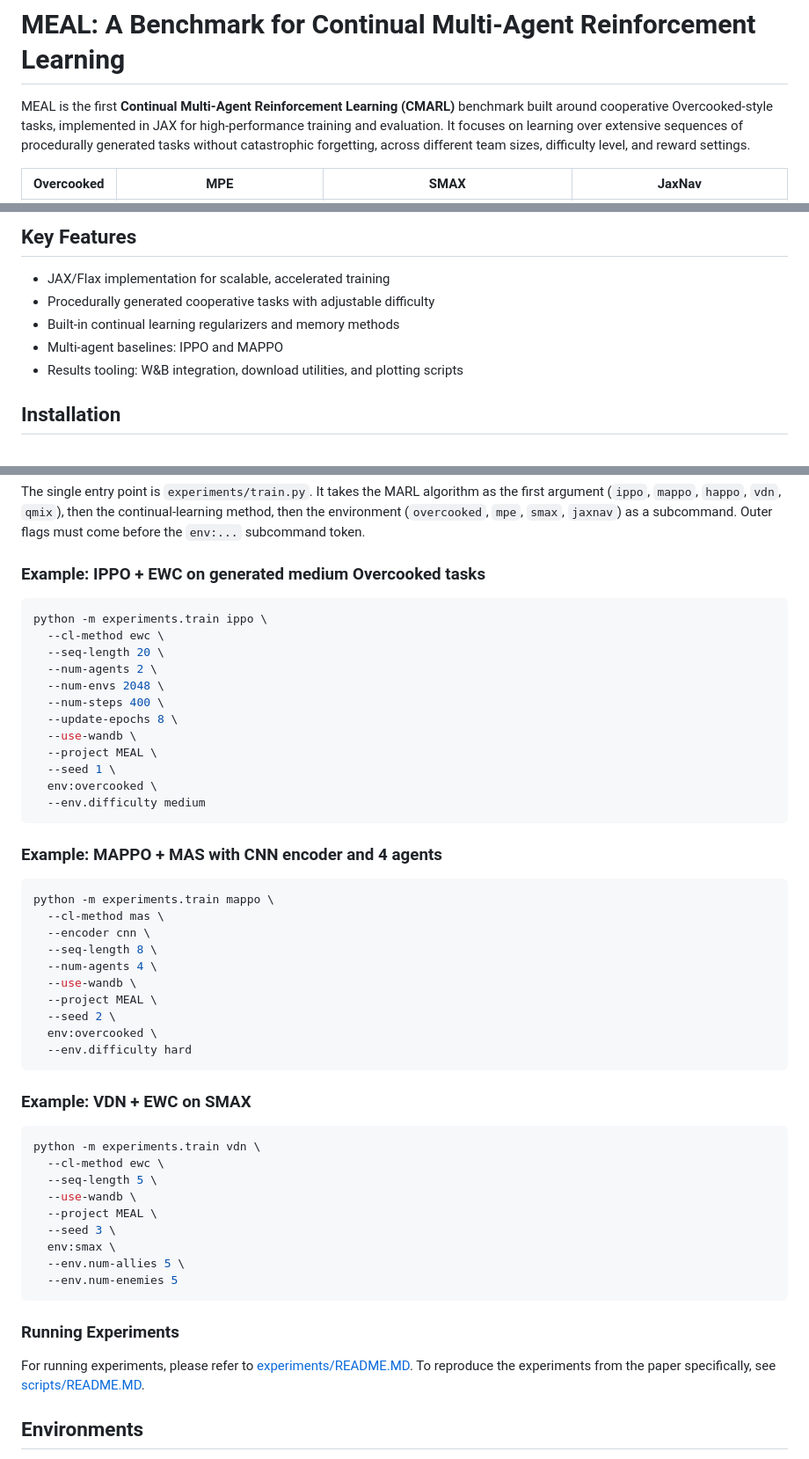
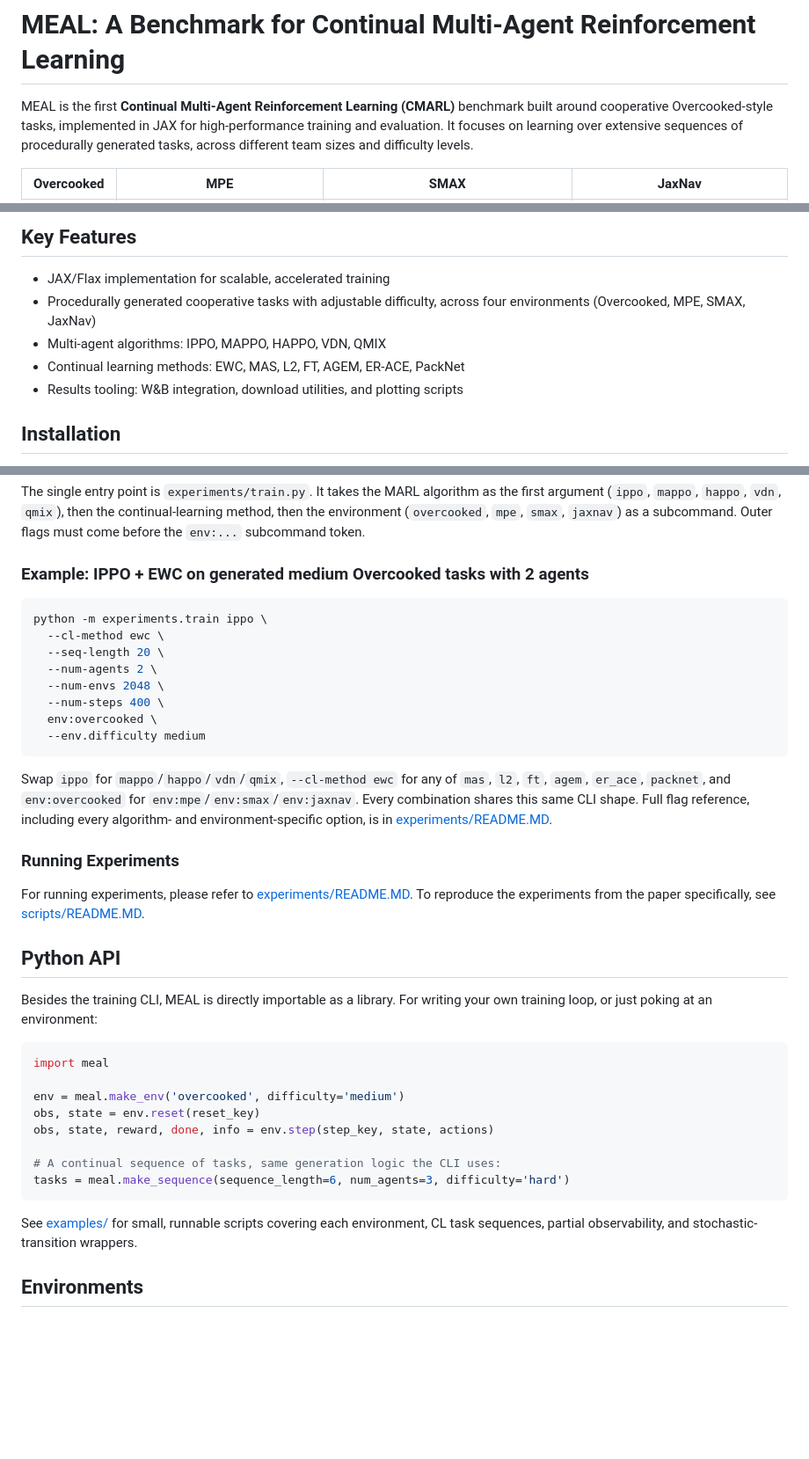
Before and after one commit to TTomilin/MEAL, a Markdown page: README.md, 3 parts joined by grey strips. Shown at 88% size. Drawn GitHub-style; blank space fills up the shorter version.

````diff
--- a/README.md
+++ b/README.md
@@ -2,8 +2,7 @@
 
 MEAL is the first **Continual Multi‑Agent Reinforcement Learning (CMARL)** benchmark built around cooperative
 Overcooked‑style tasks, implemented in JAX for high‑performance training and evaluation. It focuses on learning over
-extensive sequences of procedurally generated tasks without catastrophic forgetting, across different team sizes,
-difficulty level, and reward settings.
+extensive sequences of procedurally generated tasks, across different team sizes and difficulty levels.
 
 <div align="center">
   <table>
@@ -22,9 +21,10 @@ difficulty level, and reward settings.
 ## Key Features
 
 - JAX/Flax implementation for scalable, accelerated training
-- Procedurally generated cooperative tasks with adjustable difficulty
-- Built‑in continual learning regularizers and memory methods
-- Multi‑agent baselines: IPPO and MAPPO
+- Procedurally generated cooperative tasks with adjustable difficulty, across four environments
+  (Overcooked, MPE, SMAX, JaxNav)
+- Multi-agent algorithms: IPPO, MAPPO, HAPPO, VDN, QMIX
+- Continual learning methods: EWC, MAS, L2, FT, AGEM, ER-ACE, PackNet
 - Results tooling: W&B integration, download utilities, and plotting scripts
 
 ## Installation
@@ -54,7 +54,7 @@ argument (`ippo`, `mappo`, `happo`, `vdn`, `qmix`), then the continual-learning
 the environment (`overcooked`, `mpe`, `smax`, `jaxnav`) as a subcommand. Outer flags must
 come before the `env:...` subcommand token.
 
-### Example: IPPO + EWC on generated medium Overcooked tasks
+### Example: IPPO + EWC on generated medium Overcooked tasks with 2 agents
 
 ```bash
 python -m experiments.train ippo \
@@ -63,47 +63,38 @@ python -m experiments.train ippo \
   --num-agents 2 \
   --num-envs 2048 \
   --num-steps 400 \
-  --update-epochs 8 \
-  --use-wandb \
-  --project MEAL \
-  --seed 1 \
   env:overcooked \
   --env.difficulty medium
 ```
 
-### Example: MAPPO + MAS with CNN encoder and 4 agents
-
-```bash
-python -m experiments.train mappo \
-  --cl-method mas \
-  --encoder cnn \
-  --seq-length 8 \
-  --num-agents 4 \
-  --use-wandb \
-  --project MEAL \
-  --seed 2 \
-  env:overcooked \
-  --env.difficulty hard
-```
-
-### Example: VDN + EWC on SMAX
-
-```bash
-python -m experiments.train vdn \
-  --cl-method ewc \
-  --seq-length 5 \
-  --use-wandb \
-  --project MEAL \
-  --seed 3 \
-  env:smax \
-  --env.num-allies 5 \
-  --env.num-enemies 5
-```
+Swap `ippo` for `mappo`/`happo`/`vdn`/`qmix`, `--cl-method ewc` for any of `mas`, `l2`, `ft`,
+`agem`, `er_ace`, `packnet`, and `env:overcooked` for `env:mpe`/`env:smax`/`env:jaxnav`. Every
+combination shares this same CLI shape. Full flag reference, including every algorithm- and
+environment-specific option, is in [experiments/README.MD](experiments/README.MD).
 
 ### Running Experiments
 For running experiments, please refer to [experiments/README.MD](experiments/README.MD).
 To reproduce the experiments from the paper specifically, see
 [scripts/README.MD](scripts/README.MD).
+
+## Python API
+
+Besides the training CLI, MEAL is directly importable as a library. For writing your own
+training loop, or just poking at an environment:
+
+```python
+import meal
+
+env = meal.make_env('overcooked', difficulty='medium')
+obs, state = env.reset(reset_key)
+obs, state, reward, done, info = env.step(step_key, state, actions)
+
+# A continual sequence of tasks, same generation logic the CLI uses:
+tasks = meal.make_sequence(sequence_length=6, num_agents=3, difficulty='hard')
+```
+
+See [examples/](examples/README.md) for small, runnable scripts covering each environment, CL
+task sequences, partial observability, and stochastic-transition wrappers.
 
 ## Environments
 
````
Also changed, not shown: other parts of README.md (+19 -3 lines).
